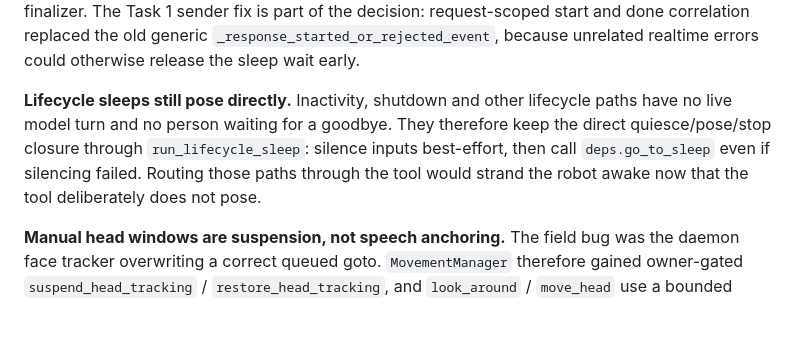
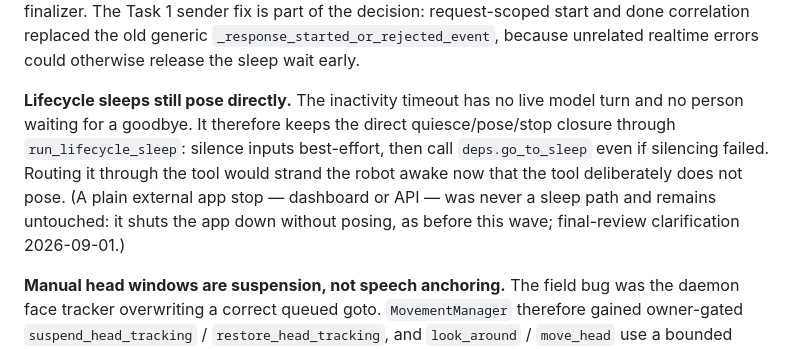
Before and after one commit to Novalien0424/Reachy-companion, a Markdown page: DECISIONS.md, the part around the change. GitHub-like rendering; blank space fills up the shorter version.

```diff
--- a/DECISIONS.md
+++ b/DECISIONS.md
@@ -1529,12 +1529,14 @@ part of the decision: request-scoped start and done correlation replaced the
 old generic `_response_started_or_rejected_event`, because unrelated realtime
 errors could otherwise release the sleep wait early.
 
-**Lifecycle sleeps still pose directly.** Inactivity, shutdown and other
-lifecycle paths have no live model turn and no person waiting for a goodbye.
-They therefore keep the direct quiesce/pose/stop closure through
-`run_lifecycle_sleep`: silence inputs best-effort, then call `deps.go_to_sleep`
-even if silencing failed. Routing those paths through the tool would strand the
-robot awake now that the tool deliberately does not pose.
+**Lifecycle sleeps still pose directly.** The inactivity timeout has no live
+model turn and no person waiting for a goodbye. It therefore keeps the direct
+quiesce/pose/stop closure through `run_lifecycle_sleep`: silence inputs
+best-effort, then call `deps.go_to_sleep` even if silencing failed. Routing it
+through the tool would strand the robot awake now that the tool deliberately
+does not pose. (A plain external app stop — dashboard or API — was never a
+sleep path and remains untouched: it shuts the app down without posing, as
+before this wave; final-review clarification 2026-09-01.)
 
 **Manual head windows are suspension, not speech anchoring.** The field bug was
 the daemon face tracker overwriting a correct queued goto. `MovementManager`
```
Also changed, not shown: reachy_companion/README.md (+8 -13 lines).
